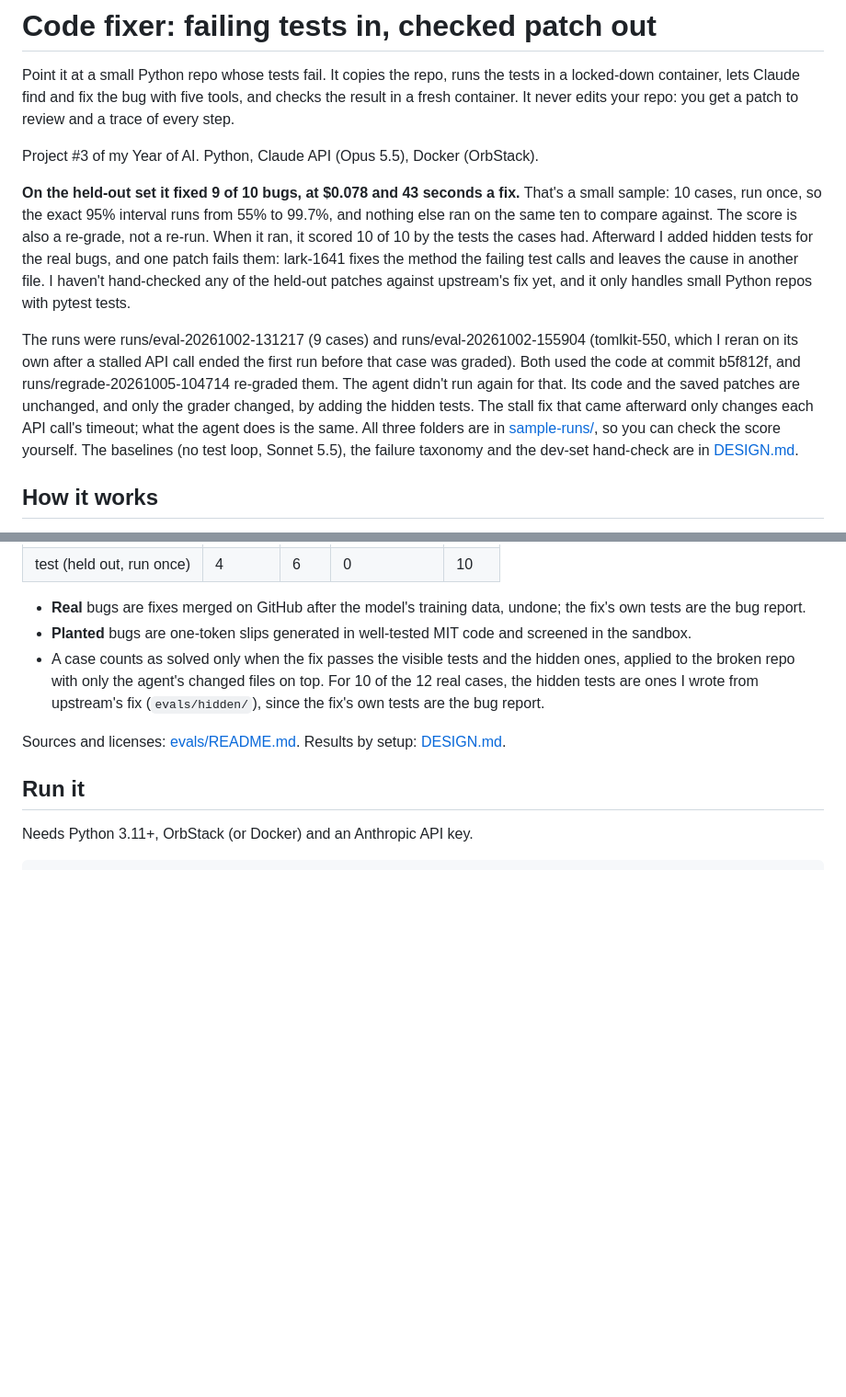
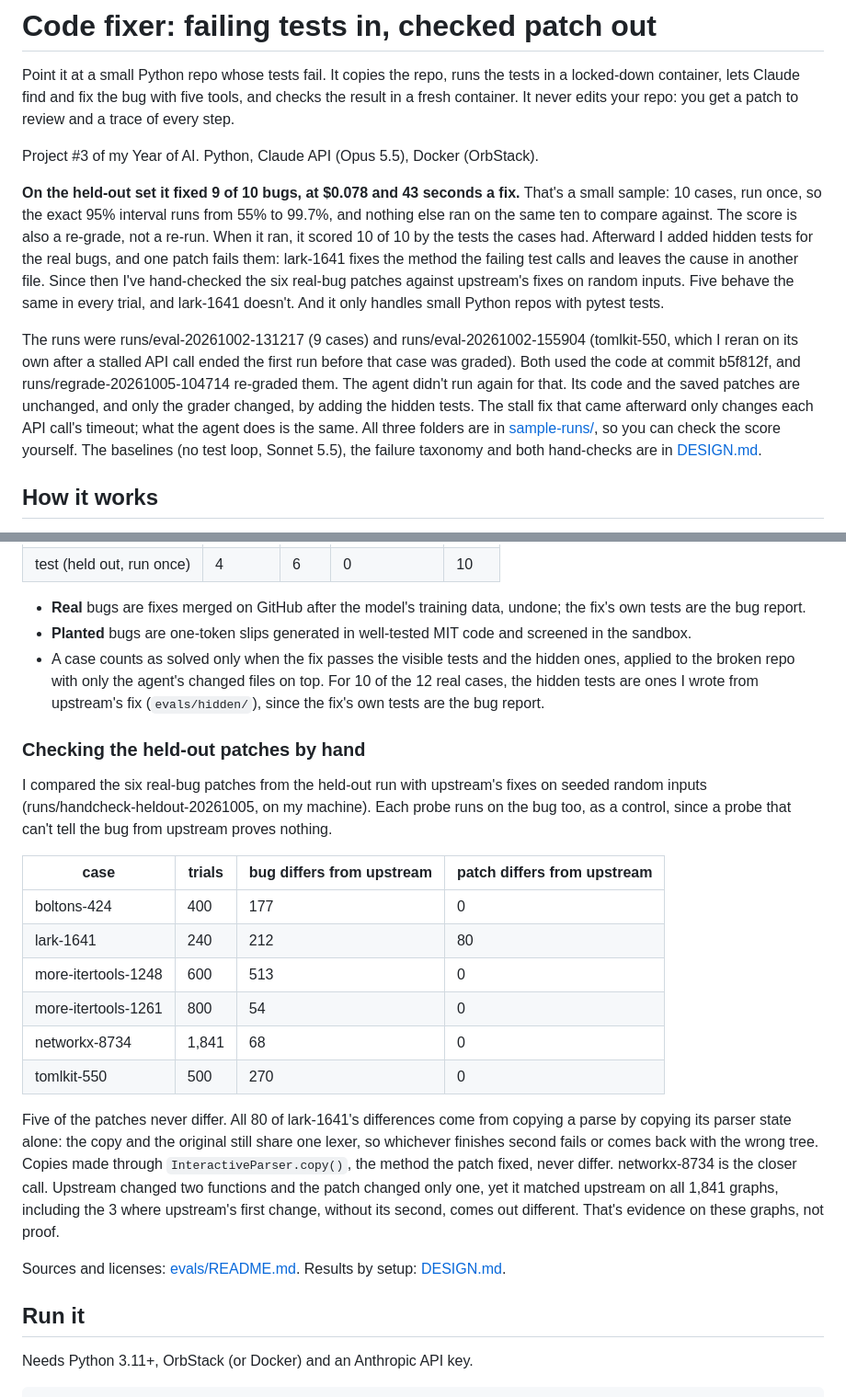
Before and after one commit to juddg-commits/year-of-ai, a Markdown page: apps/code-fixer/README.md, 2 parts joined by grey strips. Shown at 92% size. Drawn GitHub-style; blank space fills up the shorter version.

```diff
--- a/apps/code-fixer/README.md
+++ b/apps/code-fixer/README.md
@@ -4,9 +4,9 @@ Point it at a small Python repo whose tests fail. It copies the repo, runs the t
 
 Project #3 of my Year of AI. Python, Claude API (Opus 5.5), Docker (OrbStack).
 
-**On the held-out set it fixed 9 of 10 bugs, at $0.078 and 43 seconds a fix.** That's a small sample: 10 cases, run once, so the exact 95% interval runs from 55% to 99.7%, and nothing else ran on the same ten to compare against. The score is also a re-grade, not a re-run. When it ran, it scored 10 of 10 by the tests the cases had. Afterward I added hidden tests for the real bugs, and one patch fails them: lark-1641 fixes the method the failing test calls and leaves the cause in another file. I haven't hand-checked any of the held-out patches against upstream's fix yet, and it only handles small Python repos with pytest tests.
+**On the held-out set it fixed 9 of 10 bugs, at $0.078 and 43 seconds a fix.** That's a small sample: 10 cases, run once, so the exact 95% interval runs from 55% to 99.7%, and nothing else ran on the same ten to compare against. The score is also a re-grade, not a re-run. When it ran, it scored 10 of 10 by the tests the cases had. Afterward I added hidden tests for the real bugs, and one patch fails them: lark-1641 fixes the method the failing test calls and leaves the cause in another file. Since then I've hand-checked the six real-bug patches against upstream's fixes on random inputs. Five behave the same in every trial, and lark-1641 doesn't. And it only handles small Python repos with pytest tests.
 
-The runs were runs/eval-20261002-131217 (9 cases) and runs/eval-20261002-155904 (tomlkit-550, which I reran on its own after a stalled API call ended the first run before that case was graded). Both used the code at commit b5f812f, and runs/regrade-20261005-104714 re-graded them. The agent didn't run again for that. Its code and the saved patches are unchanged, and only the grader changed, by adding the hidden tests. The stall fix that came afterward only changes each API call's timeout; what the agent does is the same. All three folders are in [sample-runs/](sample-runs/), so you can check the score yourself. The baselines (no test loop, Sonnet 5.5), the failure taxonomy and the dev-set hand-check are in [DESIGN.md](DESIGN.md).
+The runs were runs/eval-20261002-131217 (9 cases) and runs/eval-20261002-155904 (tomlkit-550, which I reran on its own after a stalled API call ended the first run before that case was graded). Both used the code at commit b5f812f, and runs/regrade-20261005-104714 re-graded them. The agent didn't run again for that. Its code and the saved patches are unchanged, and only the grader changed, by adding the hidden tests. The stall fix that came afterward only changes each API call's timeout; what the agent does is the same. All three folders are in [sample-runs/](sample-runs/), so you can check the score yourself. The baselines (no test loop, Sonnet 5.5), the failure taxonomy and both hand-checks are in [DESIGN.md](DESIGN.md).
 
 ## How it works
 
@@ -36,6 +36,21 @@ Every test run is a fresh container: no network, 512 MB of memory, one CPU, 256
 - **Real** bugs are fixes merged on GitHub after the model's training data, undone; the fix's own tests are the bug report.
 - **Planted** bugs are one-token slips generated in well-tested MIT code and screened in the sandbox.
 - A case counts as solved only when the fix passes the visible tests and the hidden ones, applied to the broken repo with only the agent's changed files on top. For 10 of the 12 real cases, the hidden tests are ones I wrote from upstream's fix (`evals/hidden/`), since the fix's own tests are the bug report.
+
+### Checking the held-out patches by hand
+
+I compared the six real-bug patches from the held-out run with upstream's fixes on seeded random inputs (runs/handcheck-heldout-20261005, on my machine). Each probe runs on the bug too, as a control, since a probe that can't tell the bug from upstream proves nothing.
+
+| case | trials | bug differs from upstream | patch differs from upstream |
+|---|---|---|---|
+| boltons-424 | 400 | 177 | 0 |
+| lark-1641 | 240 | 212 | 80 |
+| more-itertools-1248 | 600 | 513 | 0 |
+| more-itertools-1261 | 800 | 54 | 0 |
+| networkx-8734 | 1,841 | 68 | 0 |
+| tomlkit-550 | 500 | 270 | 0 |
+
+Five of the patches never differ. All 80 of lark-1641's differences come from copying a parse by copying its parser state alone: the copy and the original still share one lexer, so whichever finishes second fails or comes back with the wrong tree. Copies made through `InteractiveParser.copy()`, the method the patch fixed, never differ. networkx-8734 is the closer call. Upstream changed two functions and the patch changed only one, yet it matched upstream on all 1,841 graphs, including the 3 where upstream's first change, without its second, comes out different. That's evidence on these graphs, not proof.
 
 Sources and licenses: [evals/README.md](evals/README.md). Results by setup: [DESIGN.md](DESIGN.md).
 
```
Also changed, not shown: apps/code-fixer/DESIGN.md (+21 -4 lines), apps/code-fixer/WRITEUP.md (+1 -1 lines).
